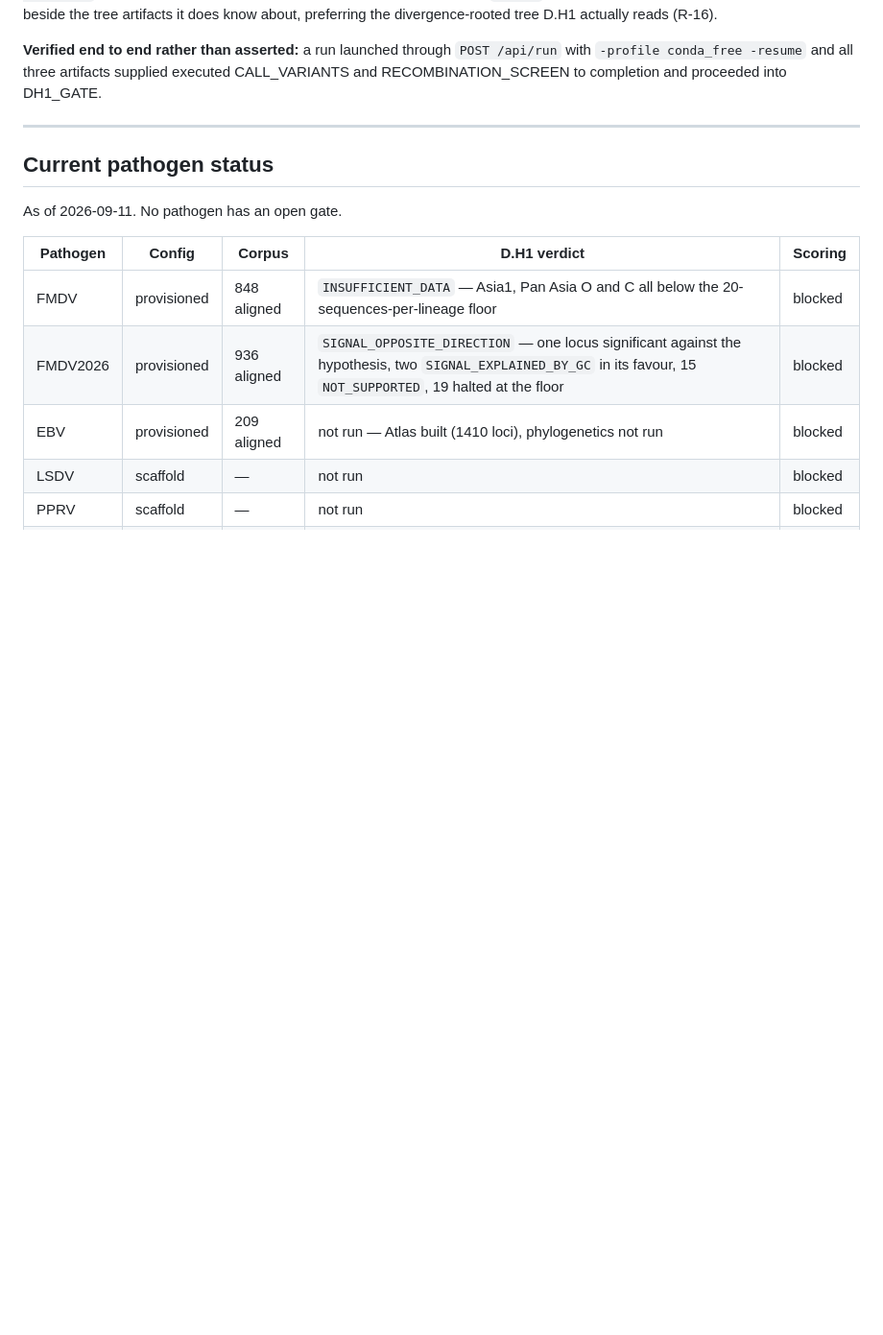
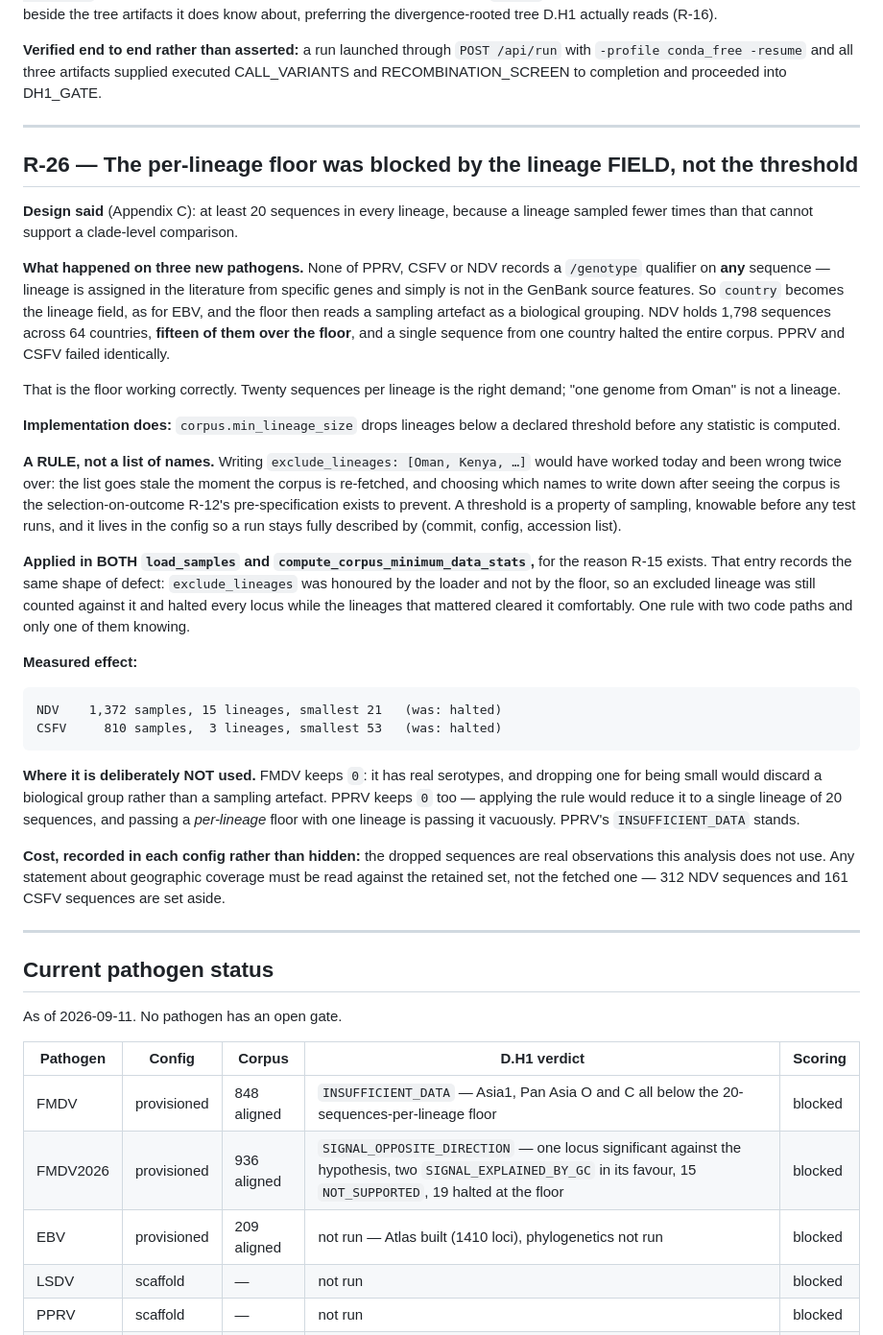
Before and after one commit to selbioinfonivedi-web/G4_EWS_pipeline, a Markdown page: docs/revision_log.md, the part around the change. Shown at 96% size. Drawn GitHub-style; blank space fills up the shorter version.

Commit message:
Record R-26: the per-lineage floor was blocked by the lineage field
Co-Authored-By: Claude Opus 5 <noreply@anthropic.com>

```diff
--- a/docs/revision_log.md
+++ b/docs/revision_log.md
@@ -1042,6 +1042,61 @@ proceeded into DH1_GATE.
 
 ---
 
+## R-26 — The per-lineage floor was blocked by the lineage FIELD, not the threshold
+
+**Design said** (Appendix C): at least 20 sequences in every lineage,
+because a lineage sampled fewer times than that cannot support a
+clade-level comparison.
+
+**What happened on three new pathogens.** None of PPRV, CSFV or NDV
+records a `/genotype` qualifier on **any** sequence — lineage is assigned
+in the literature from specific genes and simply is not in the GenBank
+source features. So `country` becomes the lineage field, as for EBV, and
+the floor then reads a sampling artefact as a biological grouping. NDV
+holds 1,798 sequences across 64 countries, **fifteen of them over the
+floor**, and a single sequence from one country halted the entire corpus.
+PPRV and CSFV failed identically.
+
+That is the floor working correctly. Twenty sequences per lineage is the
+right demand; "one genome from Oman" is not a lineage.
+
+**Implementation does:** `corpus.min_lineage_size` drops lineages below a
+declared threshold before any statistic is computed.
+
+**A RULE, not a list of names.** Writing `exclude_lineages: [Oman, Kenya,
+…]` would have worked today and been wrong twice over: the list goes
+stale the moment the corpus is re-fetched, and choosing which names to
+write down after seeing the corpus is the selection-on-outcome R-12's
+pre-specification exists to prevent. A threshold is a property of
+sampling, knowable before any test runs, and it lives in the config so a
+run stays fully described by (commit, config, accession list).
+
+**Applied in BOTH `load_samples` and `compute_corpus_minimum_data_stats`,**
+for the reason R-15 exists. That entry records the same shape of defect:
+`exclude_lineages` was honoured by the loader and not by the floor, so an
+excluded lineage was still counted against it and halted every locus
+while the lineages that mattered cleared it comfortably. One rule with
+two code paths and only one of them knowing.
+
+**Measured effect:**
+
+    NDV    1,372 samples, 15 lineages, smallest 21   (was: halted)
+    CSFV     810 samples,  3 lineages, smallest 53   (was: halted)
+
+**Where it is deliberately NOT used.** FMDV keeps `0`: it has real
+serotypes, and dropping one for being small would discard a biological
+group rather than a sampling artefact. PPRV keeps `0` too — applying the
+rule would reduce it to a single lineage of 20 sequences, and passing a
+*per-lineage* floor with one lineage is passing it vacuously. PPRV's
+`INSUFFICIENT_DATA` stands.
+
+**Cost, recorded in each config rather than hidden:** the dropped
+sequences are real observations this analysis does not use. Any statement
+about geographic coverage must be read against the retained set, not the
+fetched one — 312 NDV sequences and 161 CSFV sequences are set aside.
+
+---
+
 ## Current pathogen status
 
 As of 2026-09-11. No pathogen has an open gate.
```
